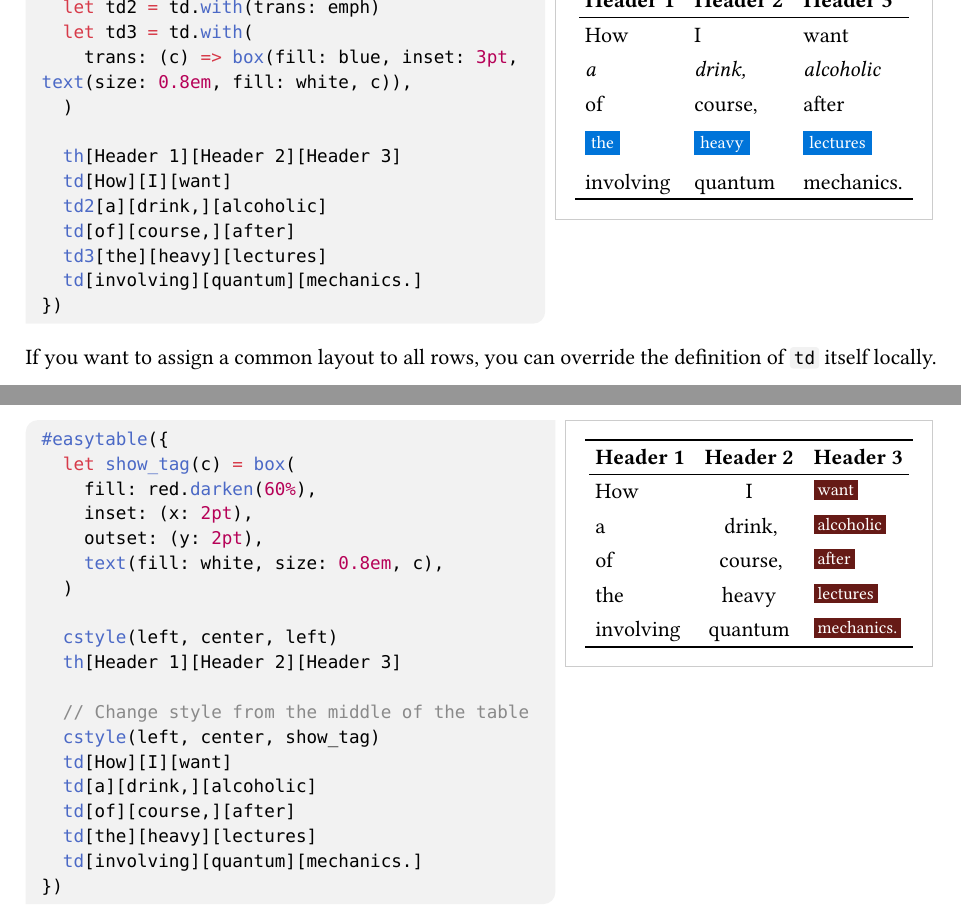
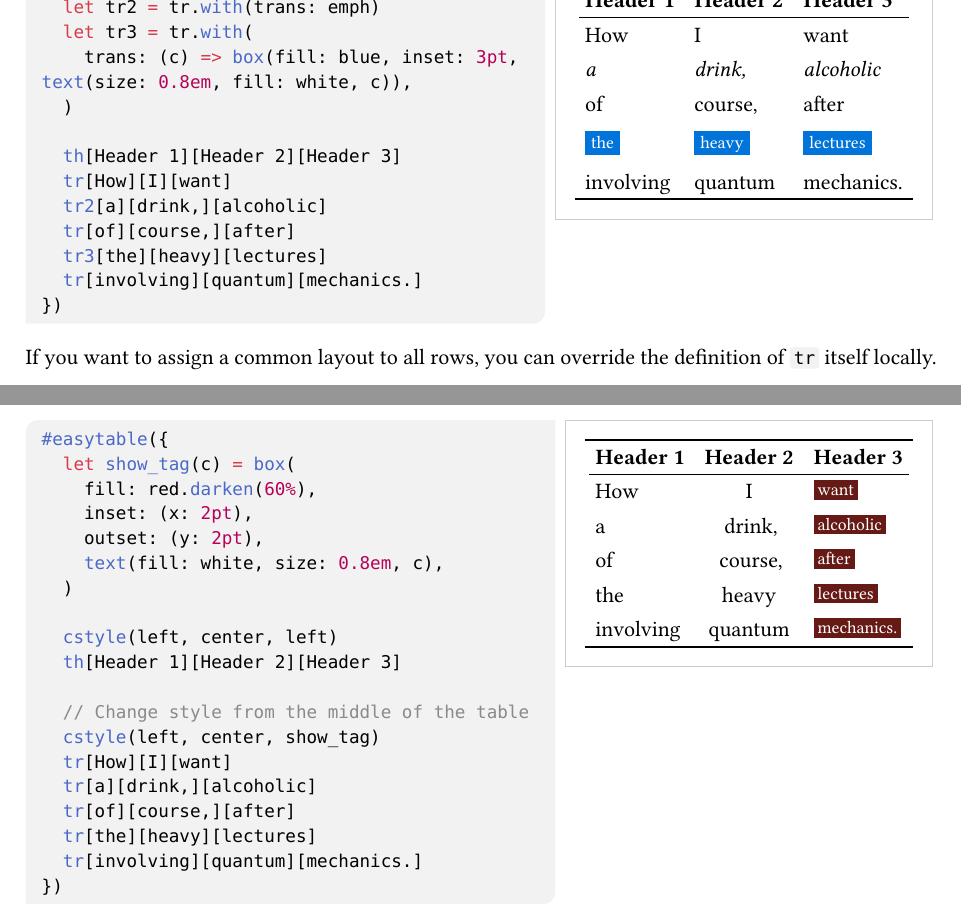
Before and after one commit to monaqa/typst-easytable, a Typst document (manual.typ): two parts of pages 5 and 6 of 6, joined at a grey line, cut so that both start at the same text. The pictures show the PDF file manual.pdf that the author committed with the source.

Commit message:
feat!: rename td -> tr

````diff
--- a/manual.typ
+++ b/manual.typ
@@ -67,20 +67,20 @@ Simple tables can be described simply.
 #example[
 ```typst
 #easytable({
-  elem.td[How      ][I      ][want      ]
-  elem.td[a        ][drink, ][alcoholic ]
-  elem.td[of       ][course,][after     ]
-  elem.td[the      ][heavy  ][lectures  ]
-  elem.td[involving][quantum][mechanics.]
+  elem.tr[How      ][I      ][want      ]
+  elem.tr[a        ][drink, ][alcoholic ]
+  elem.tr[of       ][course,][after     ]
+  elem.tr[the      ][heavy  ][lectures  ]
+  elem.tr[involving][quantum][mechanics.]
 })
 ```
 ][
   #easytable({
-    elem.td[How ][I ][want ]
-    elem.td[a ][drink, ][alcoholic]
-    elem.td[of ][course,][after ]
-    elem.td[the ][heavy ][lectures ]
-    elem.td[involving][quantum][mechanics.]
+    elem.tr[How ][I ][want ]
+    elem.tr[a ][drink, ][alcoholic]
+    elem.tr[of ][course,][after ]
+    elem.tr[the ][heavy ][lectures ]
+    elem.tr[involving][quantum][mechanics.]
   })
 ]
 
@@ -91,39 +91,39 @@ To add a table header, use the `elem.th` function. It represents header element.
 ```typst
 #easytable({
   elem.th[Header 1 ][Header 2][Header 3  ]
-  elem.td[How      ][I       ][want      ]
-  elem.td[a        ][drink,  ][alcoholic ]
-  elem.td[of       ][course, ][after     ]
-  elem.td[the      ][heavy   ][lectures  ]
-  elem.td[involving][quantum ][mechanics.]
+  elem.tr[How      ][I       ][want      ]
+  elem.tr[a        ][drink,  ][alcoholic ]
+  elem.tr[of       ][course, ][after     ]
+  elem.tr[the      ][heavy   ][lectures  ]
+  elem.tr[involving][quantum ][mechanics.]
 })
 ```
 ][
   #easytable({
     elem.th[Header 1 ][Header 2][Header 3 ]
-    elem.td[How ][I ][want ]
-    elem.td[a ][drink, ][alcoholic ]
-    elem.td[of ][course, ][after ]
-    elem.td[the ][heavy ][lectures ]
-    elem.td[involving][quantum ][mechanics.]
+    elem.tr[How ][I ][want ]
+    elem.tr[a ][drink, ][alcoholic ]
+    elem.tr[of ][course, ][after ]
+    elem.tr[the ][heavy ][lectures ]
+    elem.tr[involving][quantum ][mechanics.]
   })
 ]
 
 If you feel tedious to write `elem.*`, you can omit it by writing as follows:
 
 ```typst
-// If you don't care having functions such as `th` and `td` in global namespace,
+// If you don't care having functions such as `th` and `tr` in global namespace,
 // it is easiest to write the import statement here!
 #import elem: *
 
 #easytable({
   // If you care, please state the following for each table.
   // import elem: *
-  td[How      ][I      ][want      ]
-  td[a        ][drink, ][alcoholic ]
-  td[of       ][course,][after     ]
-  td[the      ][heavy  ][lectures  ]
-  td[involving][quantum][mechanics.]
+  tr[How      ][I      ][want      ]
+  tr[a        ][drink, ][alcoholic ]
+  tr[of       ][course,][after     ]
+  tr[the      ][heavy  ][lectures  ]
+  tr[involving][quantum][mechanics.]
 })
 ```
 
@@ -174,22 +174,22 @@ To change the alignment for each column, use `cstyle`:
 #easytable({
   cstyle(left, center, right)
   th[Header 1 ][Header 2][Header 3  ]
-  td[How      ][I       ][want      ]
-  td[a        ][drink,  ][alcoholic ]
-  td[of       ][course, ][after     ]
-  td[the      ][heavy   ][lectures  ]
-  td[involving][quantum ][mechanics.]
+  tr[How      ][I       ][want      ]
+  tr[a        ][drink,  ][alcoholic ]
+  tr[of       ][course, ][after     ]
+  tr[the      ][heavy   ][lectures  ]
+  tr[involving][quantum ][mechanics.]
 })
 ```
 ][
   #easytable({
     cstyle(left, center, right)
     th[Header 1 ][Header 2][Header 3 ]
-    td[How ][I ][want ]
-    td[a ][drink, ][alcoholic ]
-    td[of ][course, ][after ]
-    td[the ][heavy ][lectures ]
-    td[involving][quantum ][mechanics.]
+    tr[How ][I ][want ]
+    tr[a ][drink, ][alcoholic ]
+    tr[of ][course, ][after ]
+    tr[the ][heavy ][lectures ]
+    tr[involving][quantum ][mechanics.]
   })
 ]
 
@@ -199,22 +199,22 @@ What if I want to change the length of each column? Use `cwidth`:
 #easytable({
   cwidth(100pt, 1fr, 20%)
   th[Header 1 ][Header 2][Header 3  ]
-  td[How      ][I       ][want      ]
-  td[a        ][drink,  ][alcoholic ]
-  td[of       ][course, ][after     ]
-  td[the      ][heavy   ][lectures  ]
-  td[involving][quantum ][mechanics.]
+  tr[How      ][I       ][want      ]
+  tr[a        ][drink,  ][alcoholic ]
+  tr[of       ][course, ][after     ]
+  tr[the      ][heavy   ][lectures  ]
+  tr[involving][quantum ][mechanics.]
 })
 ```
 #example_result[
   #easytable({
     cwidth(100pt, 1fr, 20%)
     th[Header 1 ][Header 2][Header 3 ]
-    td[How ][I ][want ]
-    td[a ][drink, ][alcoholic ]
-    td[of ][course, ][after ]
-    td[the ][heavy ][lectures ]
-    td[involving][quantum ][mechanics.]
+    tr[How ][I ][want ]
+    tr[a ][drink, ][alcoholic ]
+    tr[of ][course, ][after ]
+    tr[the ][heavy ][lectures ]
+    tr[involving][quantum ][mechanics.]
   })
 ]
 
@@ -225,11 +225,11 @@ It is of course possible to use `cstyle` and `cwidth` in combination.
   cwidth(100pt, 1fr, 20%)
   cstyle(left, center, right)
   th[Header 1 ][Header 2][Header 3  ]
-  td[How      ][I       ][want      ]
-  td[a        ][drink,  ][alcoholic ]
-  td[of       ][course, ][after     ]
-  td[the      ][heavy   ][lectures  ]
-  td[involving][quantum ][mechanics.]
+  tr[How      ][I       ][want      ]
+  tr[a        ][drink,  ][alcoholic ]
+  tr[of       ][course, ][after     ]
+  tr[the      ][heavy   ][lectures  ]
+  tr[involving][quantum ][mechanics.]
 })
 ```
 
@@ -238,11 +238,11 @@ It is of course possible to use `cstyle` and `cwidth` in combination.
     cwidth(100pt, 1fr, 20%)
     cstyle(left, center, right)
     th[Header 1 ][Header 2][Header 3 ]
-    td[How ][I ][want ]
-    td[a ][drink, ][alcoholic ]
-    td[of ][course, ][after ]
-    td[the ][heavy ][lectures ]
-    td[involving][quantum ][mechanics.]
+    tr[How ][I ][want ]
+    tr[a ][drink, ][alcoholic ]
+    tr[of ][course, ][after ]
+    tr[the ][heavy ][lectures ]
+    tr[involving][quantum ][mechanics.]
   })
 ]
 
@@ -296,37 +296,37 @@ Element `td` has an keyword argument `trans`, which can be used to customize the
 #example[
 ```typst
 #easytable({
-  let td2 = td.with(trans: emph)
-  let td3 = td.with(
+  let tr2 = tr.with(trans: emph)
+  let tr3 = tr.with(
     trans: (c) => box(fill: blue, inset: 3pt, text(size: 0.8em, fill: white, c)),
   )
 
   th[Header 1][Header 2][Header 3]
-  td[How][I][want]
-  td2[a][drink,][alcoholic]
-  td[of][course,][after]
-  td3[the][heavy][lectures]
-  td[involving][quantum][mechanics.]
+  tr[How][I][want]
+  tr2[a][drink,][alcoholic]
+  tr[of][course,][after]
+  tr3[the][heavy][lectures]
+  tr[involving][quantum][mechanics.]
 })
 ```
 ][
   #easytable(
     {
-      let td2 = td.with(trans: emph)
-      let td3 = td.with(
+      let tr2 = tr.with(trans: emph)
+      let tr3 = tr.with(
         trans: (c) => box(fill: blue, inset: 3pt, text(size: 0.8em, fill: white, c)),
       )
       th[Header 1][Header 2][Header 3]
-      td[How][I][want]
-      td2[a][drink,][alcoholic]
-      td[of][course,][after]
-      td3[the][heavy][lectures]
-      td[involving][quantum][mechanics.]
+      tr[How][I][want]
+      tr2[a][drink,][alcoholic]
+      tr[of][course,][after]
+      tr3[the][heavy][lectures]
+      tr[involving][quantum][mechanics.]
     },
   )
 ]
 
-If you want to assign a common layout to all rows, you can override the definition of `td` itself locally.
+If you want to assign a common layout to all rows, you can override the definition of `tr` itself locally.
 
 #example[
 ```typst
@@ -336,10 +336,10 @@ If you want to assign a common layout to all rows, you can override the definiti
 
     th[Header 1][Header 2][Header 3]
-    td[How][I][want]
-    td[a][drink,][alcoholic]
-    td[of][course,][after]
-    td[the][heavy][lectures]
-    td[involving][quantum][mechanics.]
+    tr[How][I][want]
+    tr[a][drink,][alcoholic]
+    tr[of][course,][after]
+    tr[the][heavy][lectures]
+    tr[involving][quantum][mechanics.]
   },
 )
 ```
@@ -349,10 +349,10 @@ If you want to assign a common layout to all rows, you can override the definiti
 
     th[Header 1 ][Header 2][Header 3 ]
-    td[How ][I ][want ]
-    td[a ][drink, ][alcoholic ]
-    td[of ][course, ][after ]
-    td[the ][heavy ][lectures ]
-    td[involving][quantum ][mechanics.]
+    tr[How ][I ][want ]
+    tr[a ][drink, ][alcoholic ]
+    tr[of ][course, ][after ]
+    tr[the ][heavy ][lectures ]
+    tr[involving][quantum ][mechanics.]
   })
 ]
 
@@ -372,11 +372,11 @@ Use the `cell_style` argument to change the background color.
   )
 
   th[Header 1][Header 2][Header 3]
-  td[How][I][want]
-  td[a][drink,][alcoholic]
-  td[of][course,][after]
-  td[the][heavy][lectures]
-  td[involving][quantum][mechanics.]
+  tr[How][I][want]
+  tr[a][drink,][alcoholic]
+  tr[of][course,][after]
+  tr[the][heavy][lectures]
+  tr[involving][quantum][mechanics.]
 })
 ```
 ][
@@ -390,11 +390,11 @@ Use the `cell_style` argument to change the background color.
     }))
 
     th[Header 1][Header 2][Header 3]
-    td[How][I][want]
-    td[a][drink,][alcoholic]
-    td[of][course,][after]
-    td[the][heavy][lectures]
-    td[involving][quantum][mechanics.]
+    tr[How][I][want]
+    tr[a][drink,][alcoholic]
+    tr[of][course,][after]
+    tr[the][heavy][lectures]
+    tr[involving][quantum][mechanics.]
   })
 ]
 
@@ -404,12 +404,12 @@ With `hline` you can draw a horizontal line at any position. The same goes for `
 ```typst
 #easytable({
   th[Header 1][Header 2][Header 3]
-  td[How][I][want]
+  tr[How][I][want]
   hline(stroke: red)
-  td[a][drink,][alcoholic]
-  td[of][course,][after]
-  td[the][heavy][lectures]
-  td[involving][quantum][mechanics.]
+  tr[a][drink,][alcoholic]
+  tr[of][course,][after]
+  tr[the][heavy][lectures]
+  tr[involving][quantum][mechanics.]
 
   // Specifying the insertion point directly
   hline(stroke: 2pt + green, y: 4)
@@ -424,12 +424,12 @@ With `hline` you can draw a horizontal line at any position. The same goes for `
 ][
   #easytable({
     th[Header 1][Header 2][Header 3]
-    td[How][I][want]
+    tr[How][I][want]
     hline(stroke: red)
-    td[a][drink,][alcoholic]
-    td[of][course,][after]
-    td[the][heavy][lectures]
-    td[involving][quantum][mechanics.]
+    tr[a][drink,][alcoholic]
+    tr[of][course,][after]
+    tr[the][heavy][lectures]
+    tr[involving][quantum][mechanics.]
 
     // Specifying the insertion point directly
     hline(stroke: 2pt + green, y: 4)
@@ -462,11 +462,11 @@ The `cstyle` function accepts a function as well as an alignment as its argument
 
   // Change style from the middle of the table
   cstyle(left, center, show_tag)
-  td[How][I][want]
-  td[a][drink,][alcoholic]
-  td[of][course,][after]
-  td[the][heavy][lectures]
-  td[involving][quantum][mechanics.]
+  tr[How][I][want]
+  tr[a][drink,][alcoholic]
+  tr[of][course,][after]
+  tr[the][heavy][lectures]
+  tr[involving][quantum][mechanics.]
 })
 ```
 ][
@@ -483,10 +483,10 @@ The `cstyle` function accepts a function as well as an alignment as its argument
 
     // Change style from the middle of the table
     cstyle(left, center, show_tag)
-    td[How][I][want]
-    td[a][drink,][alcoholic]
-    td[of][course,][after]
-    td[the][heavy][lectures]
-    td[involving][quantum][mechanics.]
+    tr[How][I][want]
+    tr[a][drink,][alcoholic]
+    tr[of][course,][after]
+    tr[the][heavy][lectures]
+    tr[involving][quantum][mechanics.]
   })
 ]
````
Also changed, not shown: src/elem.typ (+2 -2 lines), README.md, manual.pdf, manual.typ (48 more changed lines).
